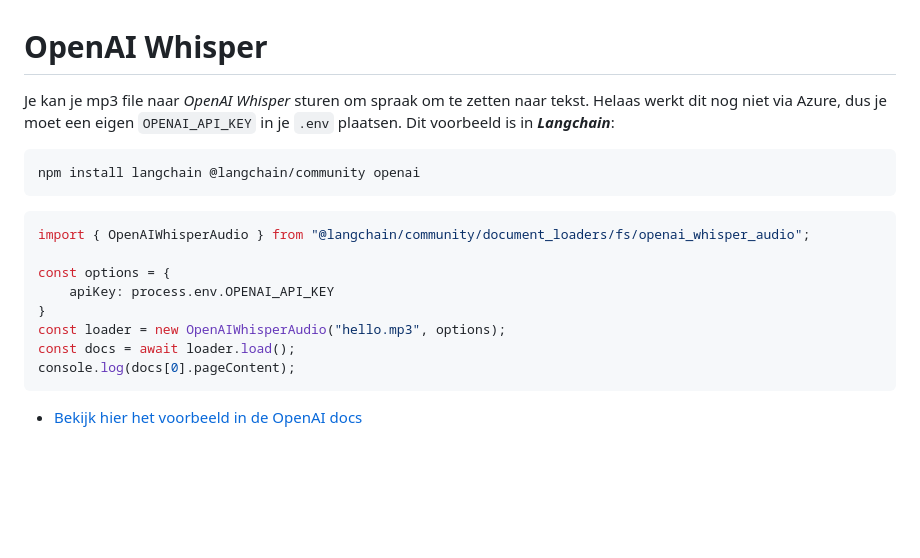
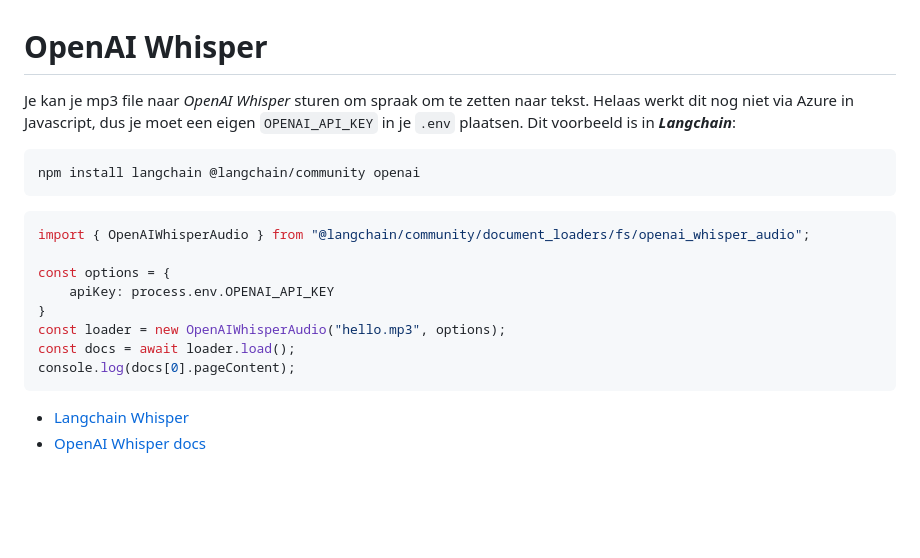
Before and after one commit to HR-CMGT/PRG08-2024-2025, a Markdown page: snippets/speech.md, the part around the change. Rendered like a GitHub page.

````diff
--- a/snippets/speech.md
+++ b/snippets/speech.md
@@ -136,7 +136,7 @@ function checkResult(event) {
 
 # OpenAI Whisper
 
-Je kan je mp3 file naar *OpenAI Whisper* sturen om spraak om te zetten naar tekst. Helaas werkt dit nog niet via Azure, dus je moet een eigen `OPENAI_API_KEY` in je `.env` plaatsen. Dit voorbeeld is in ***Langchain***:
+Je kan je mp3 file naar *OpenAI Whisper* sturen om spraak om te zetten naar tekst. Helaas werkt dit nog niet via Azure in Javascript, dus je moet een eigen `OPENAI_API_KEY` in je `.env` plaatsen. Dit voorbeeld is in ***Langchain***:
 
 ```bash
 npm install langchain @langchain/community openai
@@ -152,7 +152,8 @@ const loader = new OpenAIWhisperAudio("hello.mp3", options);
 const docs = await loader.load();
 console.log(docs[0].pageContent);
 ```
-- [Bekijk hier het voorbeeld in de OpenAI docs](https://platform.openai.com/docs/guides/speech-to-text)
+- [Langchain Whisper](https://js.langchain.com/docs/integrations/document_loaders/file_loaders/openai_whisper_audio/)
+- [OpenAI Whisper docs](https://platform.openai.com/docs/guides/speech-to-text)
 
 <br><br><br>
 
````
